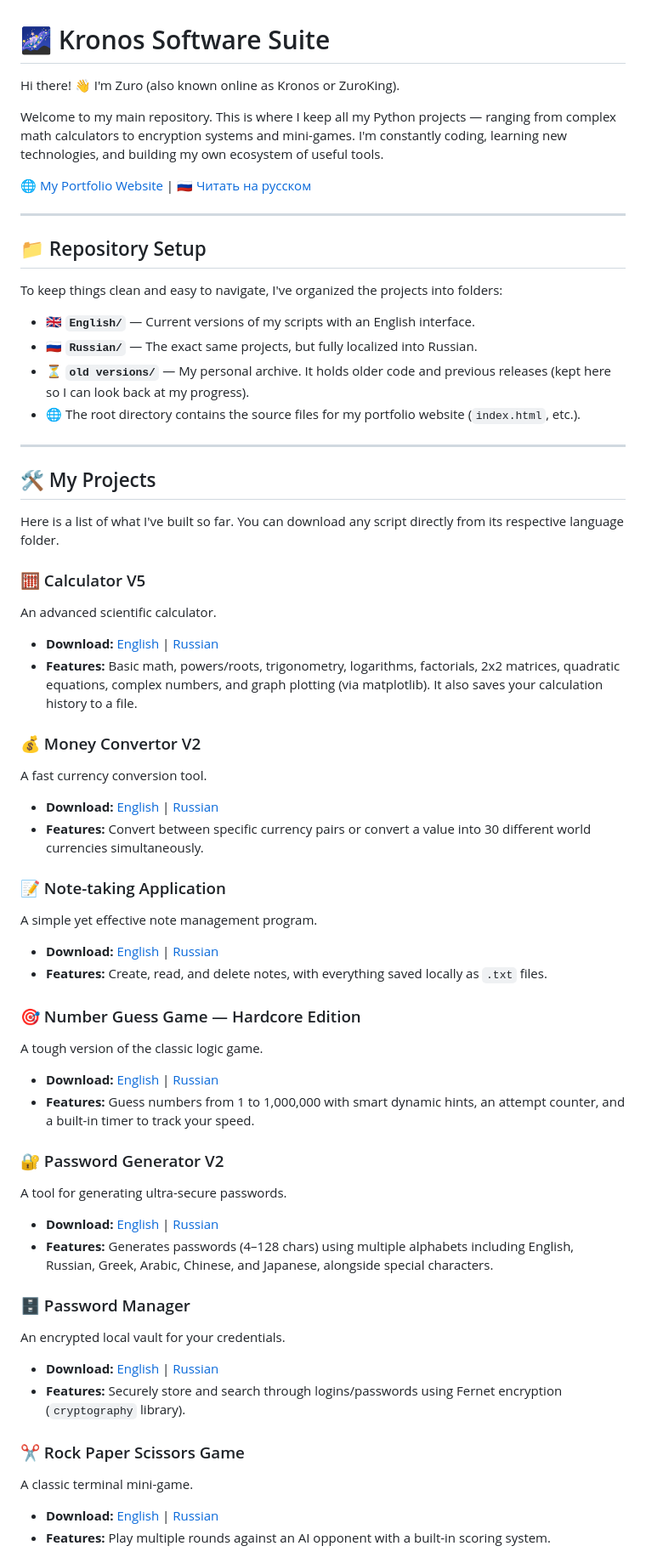
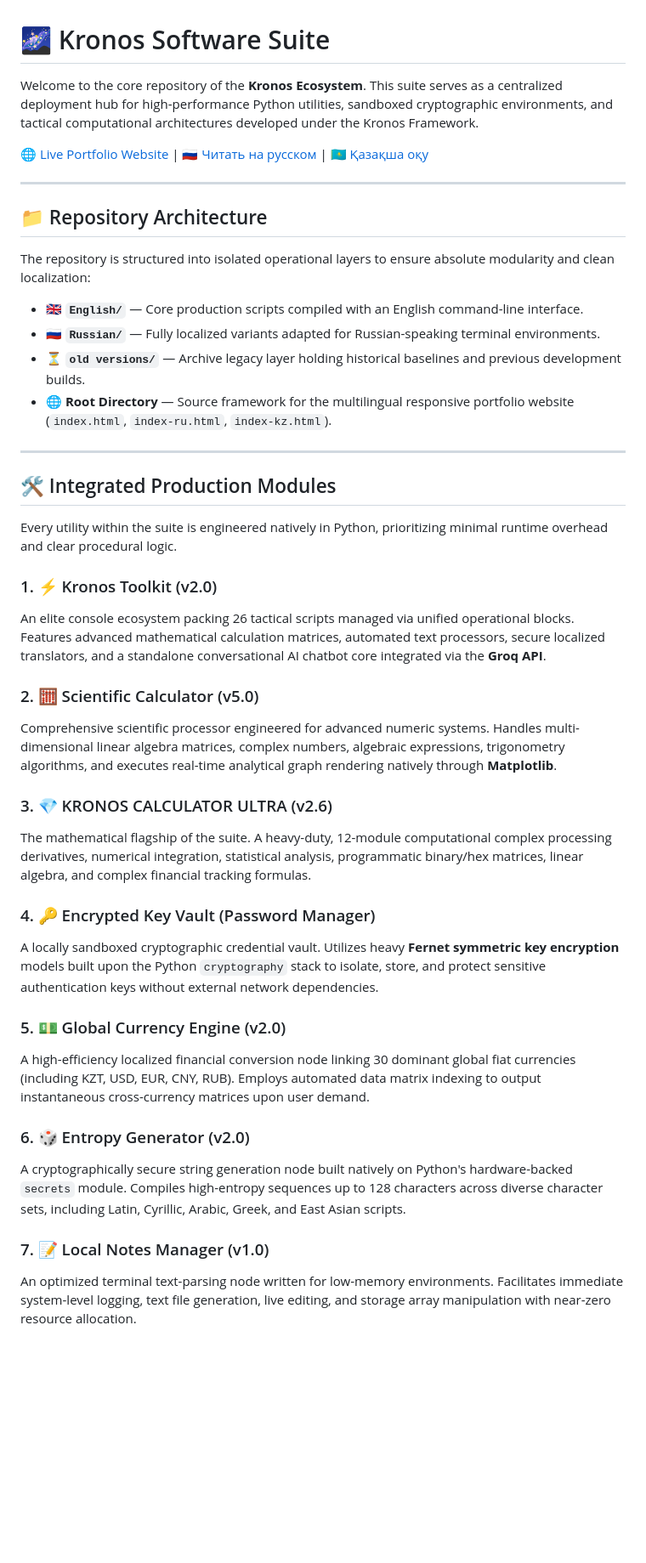
Before and after one commit to zuroking/Kronos-Software-Suite, a Markdown page: README.md, the part around one of its changes. Shown at 85% size. GitHub-like rendering; blank space fills up the shorter version.

Commit message:
Revise README for improved clarity and organization
Updated the README to enhance clarity and structure, including project descriptions and tech stack details.

```diff
--- a/README.md
+++ b/README.md
@@ -1,60 +1,44 @@
 # 🌌 Kronos Software Suite
 
-Hi there! 👋 I'm Zuro (also known online as Kronos or ZuroKing).
+Welcome to the core repository of the **Kronos Ecosystem**. This suite serves as a centralized deployment hub for high-performance Python utilities, sandboxed cryptographic environments, and tactical computational architectures developed under the Kronos Framework.
 
-Welcome to my main repository. This is where I keep all my Python projects — ranging from complex math calculators to encryption systems and mini-games. I'm constantly coding, learning new technologies, and building my own ecosystem of useful tools.
-
-🌐 [My Portfolio Website](https://zuroking.github.io) | 🇷🇺 [Читать на русском](READMEru.md)
+🌐 [Live Portfolio Website](https://zuroking.github.io/Kronos-Software-Suite/) | 🇷🇺 [Читать на русском](READMEru.md) | 🇰🇿 [Қазақша оқу](READMEkz.md)
 
 ---
 
-## 📁 Repository Setup
+## 📁 Repository Architecture
 
-To keep things clean and easy to navigate, I've organized the projects into folders:
+The repository is structured into isolated operational layers to ensure absolute modularity and clean localization:
 
-* 🇬🇧 **`English/`** — Current versions of my scripts with an English interface.
-* 🇷🇺 **`Russian/`** — The exact same projects, but fully localized into Russian.
-* ⏳ **`old versions/`** — My personal archive. It holds older code and previous releases (kept here so I can look back at my progress).
-* 🌐 The root directory contains the source files for my portfolio website (`index.html`, etc.).
+* 🇬🇧 **`English/`** — Core production scripts compiled with an English command-line interface.
+* 🇷🇺 **`Russian/`** — Fully localized variants adapted for Russian-speaking terminal environments.
+* ⏳ **`old versions/`** — Archive legacy layer holding historical baselines and previous development builds.
+* 🌐 **Root Directory** — Source framework for the multilingual responsive portfolio website (`index.html`, `index-ru.html`, `index-kz.html`).
 
 ---
 
-## 🛠 My Projects
+## 🛠️ Integrated Production Modules
 
-Here is a list of what I've built so far. You can download any script directly from its respective language folder.
+Every utility within the suite is engineered natively in Python, prioritizing minimal runtime overhead and clear procedural logic.
 
-### 🧮 Calculator V5
-An advanced scientific calculator.
-* **Download:** [English](English/Calculator%20V5%20by%20Kronos%20English.py) | [Russian](Russian/Calculator%20V5%20by%20Kronos%20Russian.py)
-* **Features:** Basic math, powers/roots, trigonometry, logarithms, factorials, 2x2 matrices, quadratic equations, complex numbers, and graph plotting (via matplotlib). It also saves your calculation history to a file.
+### 1. ⚡ Kronos Toolkit (v2.0)
+An elite console ecosystem packing 26 tactical scripts managed via unified operational blocks. Features advanced mathematical calculation matrices, automated text processors, secure localized translators, and a standalone conversational AI chatbot core integrated via the **Groq API**.
 
-### 💰 Money Convertor V2
-A fast currency conversion tool.
-* **Download:** [English](English/Money%20Convertor%20V2%20by%20Kronos%20English.py) | [Russian](Russian/Money%20Convertor%20V2%20by%20Kronos%20Russian.py)
-* **Features:** Convert between specific currency pairs or convert a value into 30 different world currencies simultaneously.
+### 2. 🧮 Scientific Calculator (v5.0)
+Comprehensive scientific processor engineered for advanced numeric systems. Handles multi-dimensional linear algebra matrices, complex numbers, algebraic expressions, trigonometry algorithms, and executes real-time analytical graph rendering natively through **Matplotlib**.
 
-### 📝 Note-taking Application
-A simple yet effective note management program.
-* **Download:** [English](English/Note-taking%20application%20by%20Kronos%20English.py) | [Russian](Russian/Note-taking%20application%20by%20Kronos%20Russian.py)
-* **Features:** Create, read, and delete notes, with everything saved locally as `.txt` files.
+### 3. 💎 KRONOS CALCULATOR ULTRA (v2.6)
+The mathematical flagship of the suite. A heavy-duty, 12-module computational complex processing derivatives, numerical integration, statistical analysis, programmatic binary/hex matrices, linear algebra, and complex financial tracking formulas.
 
-### 🎯 Number Guess Game — Hardcore Edition
-A tough version of the classic logic game.
-* **Download:** [English](English/Number%20Guess%20Game%20Hardcore%20Edition%20by%20Kronos%20English.py) | [Russian](Russian/Number%20Guess%20Game%20Hardcore%20Edition%20by%20Kronos%20Russian.py)
-* **Features:** Guess numbers from 1 to 1,000,000 with smart dynamic hints, an attempt counter, and a built-in timer to track your speed.
+### 4. 🔑 Encrypted Key Vault (Password Manager)
+A locally sandboxed cryptographic credential vault. Utilizes heavy **Fernet symmetric key encryption** models built upon the Python `cryptography` stack to isolate, store, and protect sensitive authentication keys without external network dependencies.
 
-### 🔐 Password Generator V2
-A tool for generating ultra-secure passwords.
-* **Download:** [English](English/Password%20Generator%20V2%20by%20Kronos%20English.py) | [Russian](Russian/Password%20Generator%20V2%20by%20Kronos%20Russain.py)
-* **Features:** Generates passwords (4–128 chars) using multiple alphabets including English, Russian, Greek, Arabic, Chinese, and Japanese, alongside special characters.
+### 5. 💵 Global Currency Engine (v2.0)
+A high-efficiency localized financial conversion node linking 30 dominant global fiat currencies (including KZT, USD, EUR, CNY, RUB). Employs automated data matrix indexing to output instantaneous cross-currency matrices upon user demand.
 
-### 🗄 Password Manager
-An encrypted local vault for your credentials.
-* **Download:** [English](English/Password%20Manager%20by%20Kronos%20English.py) | [Russian](Russian/Password%20Manager%20by%20Kronos%20Russian.py)
-* **Features:** Securely store and search through logins/passwords using Fernet encryption (`cryptography` library).
+### 6. 🎲 Entropy Generator (v2.0)
+A cryptographically secure string generation node built natively on Python's hardware-backed `secrets` module. Compiles high-entropy sequences up to 128 characters across diverse character sets, including Latin, Cyrillic, Arabic, Greek, and East Asian scripts.
 
-### ✂️ Rock Paper Scissors Game
-A classic terminal mini-game.
-* **Download:** [English](English/Rock%20Paper%20Scizors%20Game%20by%20Kronos%20English.py) | [Russian](Russian/Rock%20Paper%20Scizors%20Game%20by%20Kronos%20Russian.py)
-* **Features:** Play multiple rounds against an AI opponent with a built-in scoring system.
+### 7. 📝 Local Notes Manager (v1.0)
+An optimized terminal text-parsing node written for low-memory environments. Facilitates immediate system-level logging, text file generation, live editing, and storage array manipulation with near-zero resource allocation.
 
```
Also changed, not shown: other parts of README.md (+23 -32 lines).
